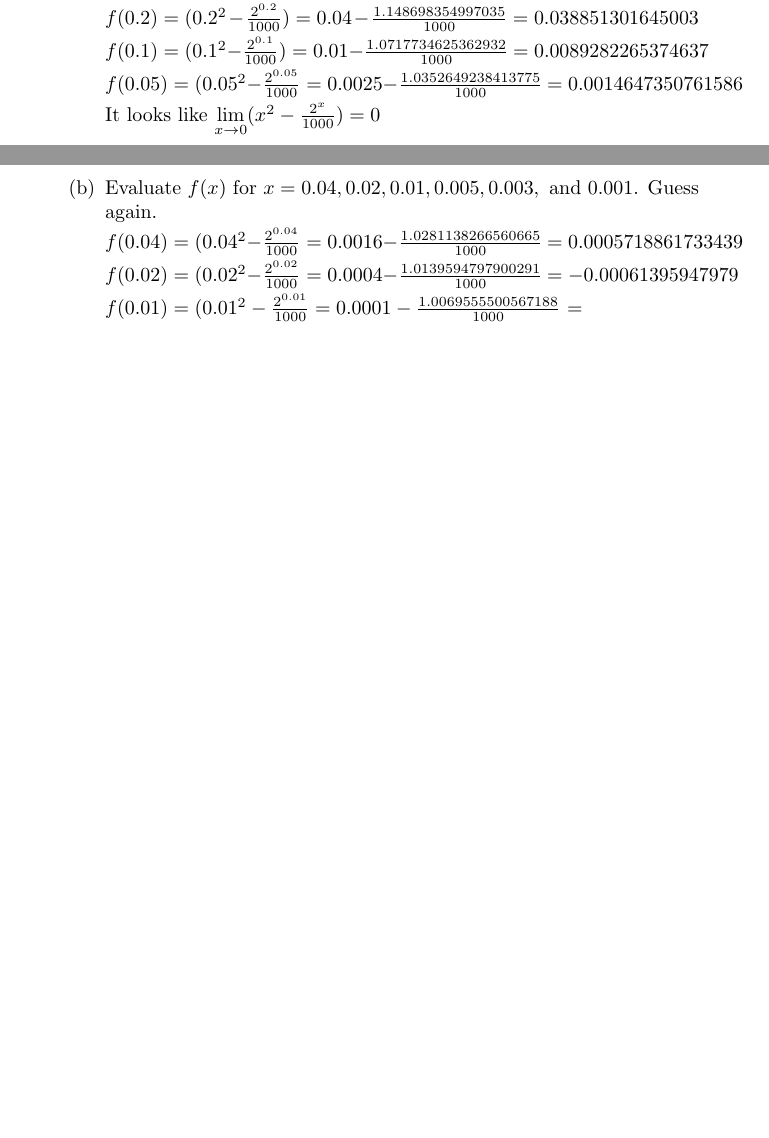
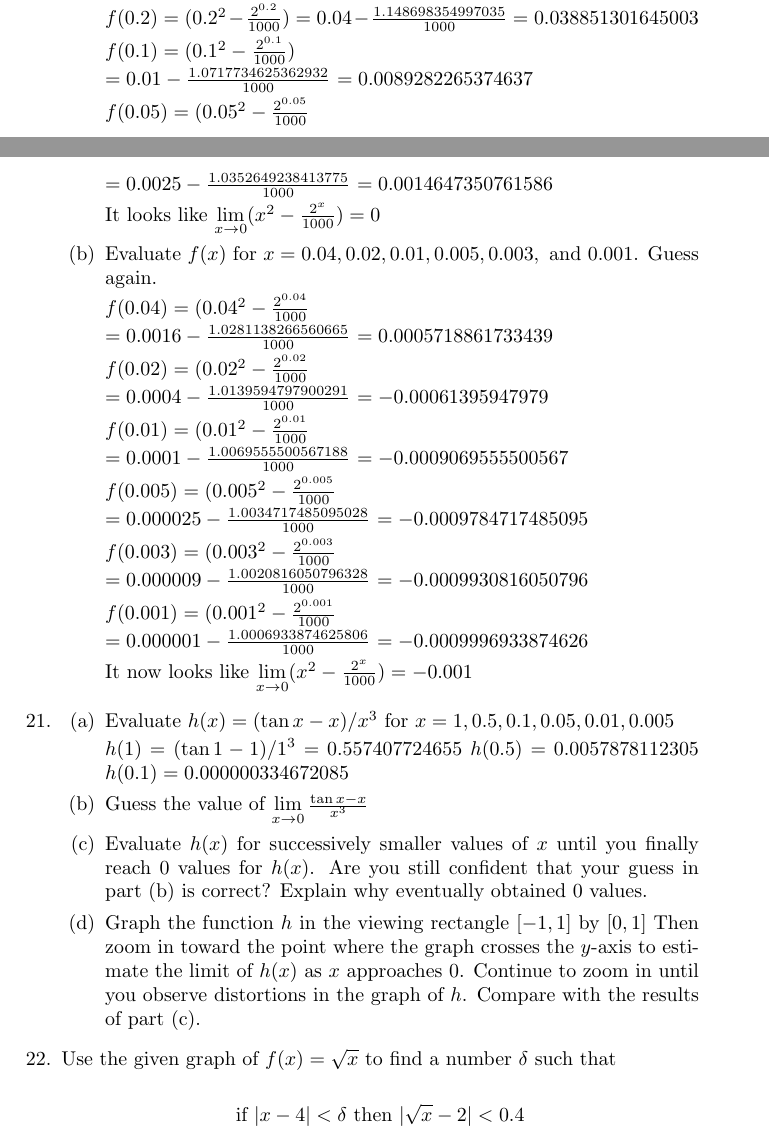
Before and after one commit to spstevenson/stewart-calculus, a LaTeX problem sheet (Chapter1/exercises1-3.tex): two parts of pages 16 and 17 of 17, joined at a grey line, cut so that both start at the same text, the shorter picture padded with empty space. Compiled offline with pdfLaTeX.

Commit message:
Fixed line overfills and did some questions.

```diff
--- a/Chapter1/exercises1-3.tex
+++ b/Chapter1/exercises1-3.tex
@@ -662,30 +667,85 @@
 				$ = 0.3584842834334896$
 
-				$f(0.4) = (0.4^2 - \frac{2^{0.4}}{1000}) = 0.16 - \frac{1.3195079107728943}{1000}$
+				$f(0.4) = (0.4^2 - \frac{2^{0.4}}{1000}) $
+
+				$= 0.16 - \frac{1.3195079107728943}{1000}$
 				$ = 0.1586804920892271$
 
 				$f(0.2) = (0.2^2 - \frac{2^{0.2}}{1000}) = 0.04 - \frac{1.148698354997035}{1000}$
 				$ = 0.038851301645003$
 
-				$f(0.1) = (0.1^2 - \frac{2^{0.1}}{1000}) = 0.01 - \frac{1.0717734625362932}{1000}$
+				$f(0.1) = (0.1^2 - \frac{2^{0.1}}{1000})$
+
+				$ = 0.01 - \frac{1.0717734625362932}{1000}$
 				$ = 0.0089282265374637$
 
-				$f(0.05) = (0.05^2 - \frac{2^{0.05}}{1000} = 0.0025 - \frac{1.0352649238413775}{1000}$
+				$f(0.05) = (0.05^2 - \frac{2^{0.05}}{1000} $
+
+				$= 0.0025 - \frac{1.0352649238413775}{1000}$
 				$= 0.0014647350761586$
 
 				It looks like $\lim \limits _{x \to 0} (x^2 - \frac{2^x}{1000}) = 0$
 
 				\item Evaluate $f(x)$ for $x = 0.04, 0.02, 0.01, 0.005, 0.003, \text{ and } 0.001$. Guess again.
 
-				$f(0.04)  = (0.04^2 - \frac{2^{0.04}}{1000} = 0.0016 - \frac{1.0281138266560665}{1000}$
+				$f(0.04)  = (0.04^2 - \frac{2^{0.04}}{1000} $
+
+				$= 0.0016 - \frac{1.0281138266560665}{1000}$
 				$ = 0.0005718861733439$
 
-				$f(0.02) = (0.02^2 - \frac{2^{0.02}}{1000} = 0.0004 - \frac{1.0139594797900291}{1000}$
+				$f(0.02) = (0.02^2 - \frac{2^{0.02}}{1000}$
+
+				$ = 0.0004 - \frac{1.0139594797900291}{1000}$
 				$ = -0.00061395947979$
 
-				$f(0.01) = (0.01^2 - \frac{2^{0.01}}{1000} = 0.0001 - \frac{1.0069555500567188}{1000}$
-				$ = $
+				$f(0.01) = (0.01^2 - \frac{2^{0.01}}{1000} $
+
+				$= 0.0001 - \frac{1.0069555500567188}{1000}$
+				$ = -0.0009069555500567$
+
+				$f(0.005) = (0.005^2 - \frac{2^{0.005}}{1000} $
+
+				$= 0.000025 - \frac{1.0034717485095028}{1000}$
+				$ = -0.0009784717485095$
+
+				$f(0.003) = (0.003^2 - \frac{2^{0.003}}{1000} $
+
+				$= 0.000009 - \frac{1.0020816050796328}{1000}$
+				$ = -0.0009930816050796$
+
+				$f(0.001) = (0.001^2 - \frac{2^{0.001}}{1000} $
+
+				$= 0.000001 - \frac{1.0006933874625806}{1000}$
+				$ = -0.0009996933874626$
+
+				It now looks like  $\lim \limits _{x \to 0} (x^2 - \frac{2^x}{1000}) = -0.001$
 			\end{enumerate}
 
+			\item
+
+			\begin{enumerate}
+
+				\item Evaluate $h(x) = (\tan x - x)/x^3$ for
+				$x = 1, 0.5, 0.1, 0.05, 0.01, 0.005$
+
+				$h(1) = (\tan 1 - 1)/1^3 = 0.557407724655$
+				$h(0.5) = 0.0057878112305$
+				$h(0.1) = 0.000000334672085$
+
+				\item Guess the value of $\lim \limits _{x \to 0} \frac{\tan x - x}{x^3}$
+
+				\item Evaluate $h(x)$ for successively smaller values of $x$ until you finally reach
+					0 values for $h(x)$. Are you still confident that your guess in part (b) is correct?
+					Explain why eventually obtained 0 values.
+
+				\item Graph the function $h$ in the viewing rectangle $[-1,1]$ by $[0,1]$ Then zoom in
+					toward the point where the graph crosses the $y$-axis to estimate the limit of
+					$h(x)$ as $x$ approaches 0. Continue to zoom in until you observe distortions in
+					the graph of $h$. Compare with the results of part (c).
+			\end{enumerate}
+
+			\item Use the given graph of $f(x) = \sqrt{x}$ to find a number $\delta$ such that
+
+				$$\text{if } | x - 4 | < \delta\text{ then } |\sqrt{x} - 2 | < 0.4$$
 	\end{enumerate}
 \end{document}
```
Also changed, not shown: Chapter1/exercises1-3.tex (11 more changed lines).
